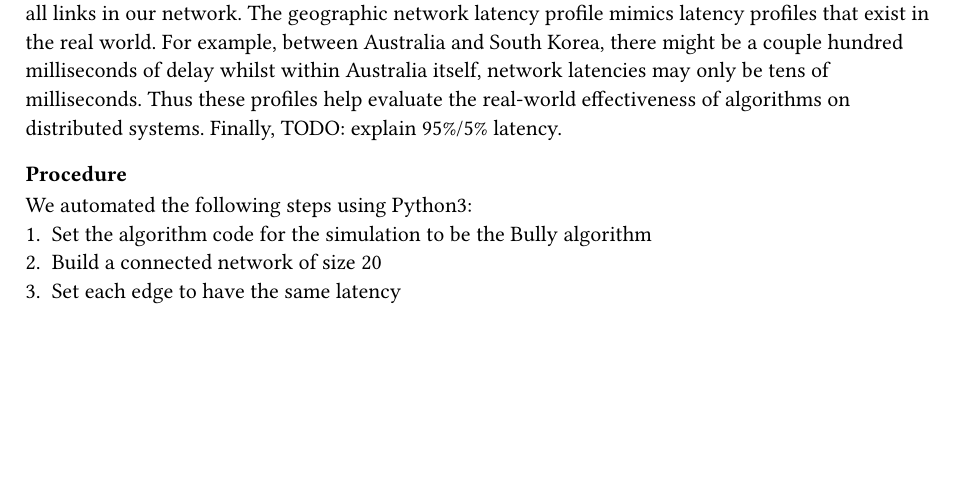
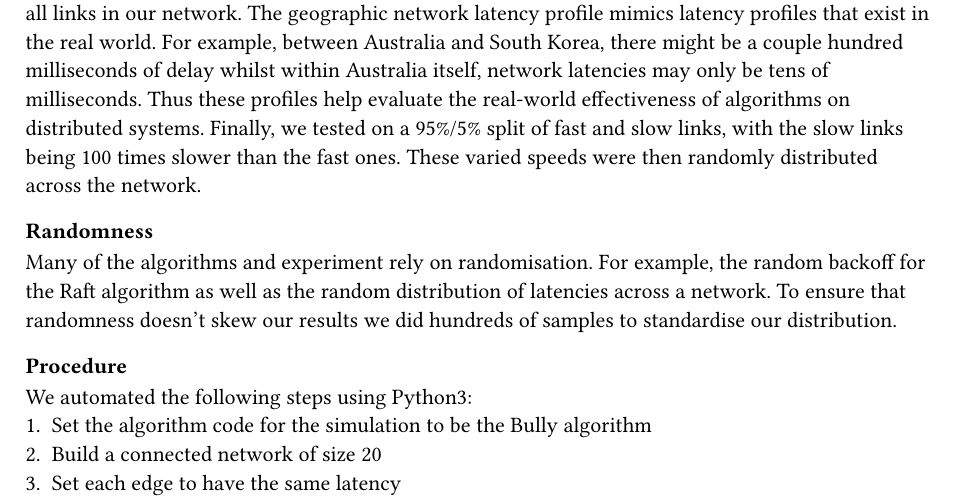
Before and after one commit to QiroNT/comp3821, a Typst document (typst/final-report/method.typ): part of the page, cut so that both start at the same text, the shorter picture padded with empty space. Compiled offline with Typst 0.15.

Commit message:
randomness paragrap

```diff
--- a/typst/final-report/method.typ
+++ b/typst/final-report/method.typ
@@ -9,7 +9,12 @@ Uniform network latency was simulated by setting the same latency for all links
 The geographic network latency profile mimics latency profiles that exist in the real world.
 For example, between Australia and South Korea, there might be a couple hundred milliseconds of delay whilst within Australia itself, network latencies may only be tens of milliseconds.
 Thus these profiles help evaluate the real-world effectiveness of algorithms on distributed systems.
-Finally, TODO: explain 95%/5% latency.
+Finally, we tested on a 95%/5% split of fast and slow links, with the slow links being 100 times slower than the fast ones. These varied speeds were then randomly distributed across the network.
+
+=== Randomness
+Many of the algorithms and experiment rely on randomisation.
+For example, the random backoff for the Raft algorithm as well as the random distribution of latencies across a network.
+To ensure that randomness doesn't skew our results we did hundreds of samples to standardise our distribution.
 
 === Procedure
 We automated the following steps using Python3:
```
